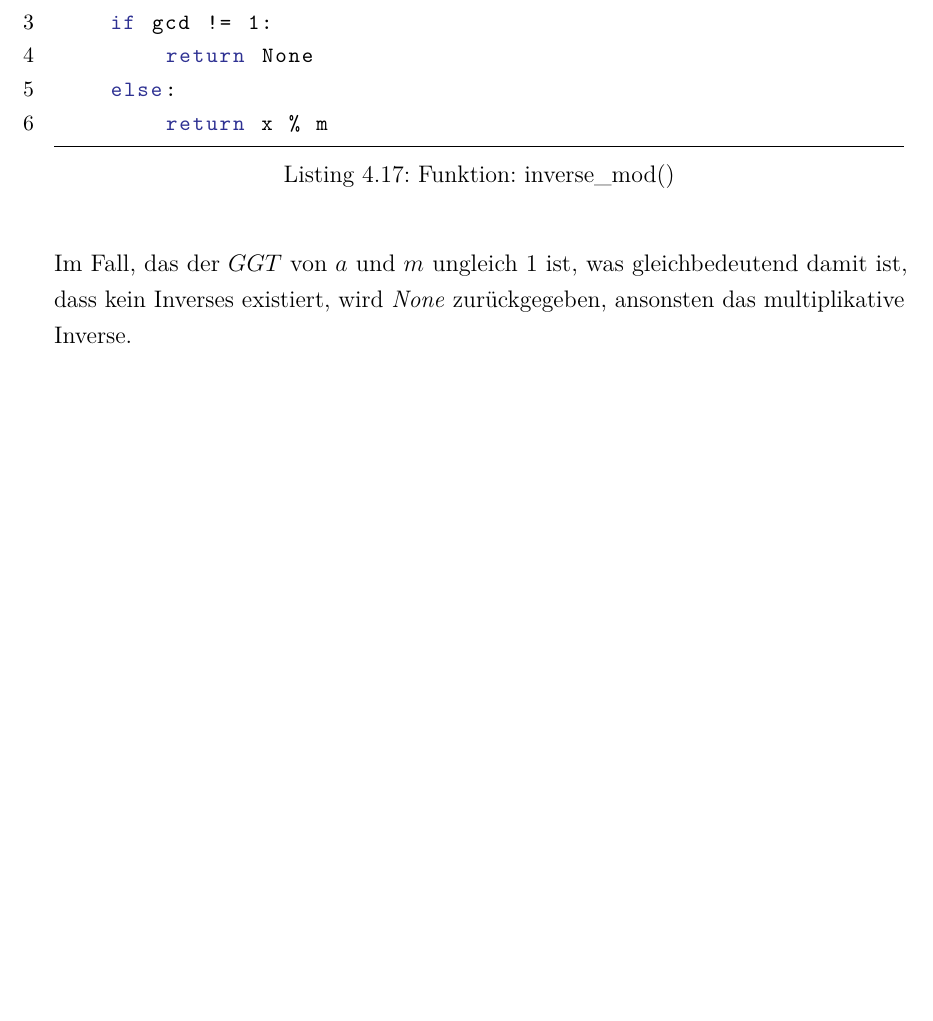
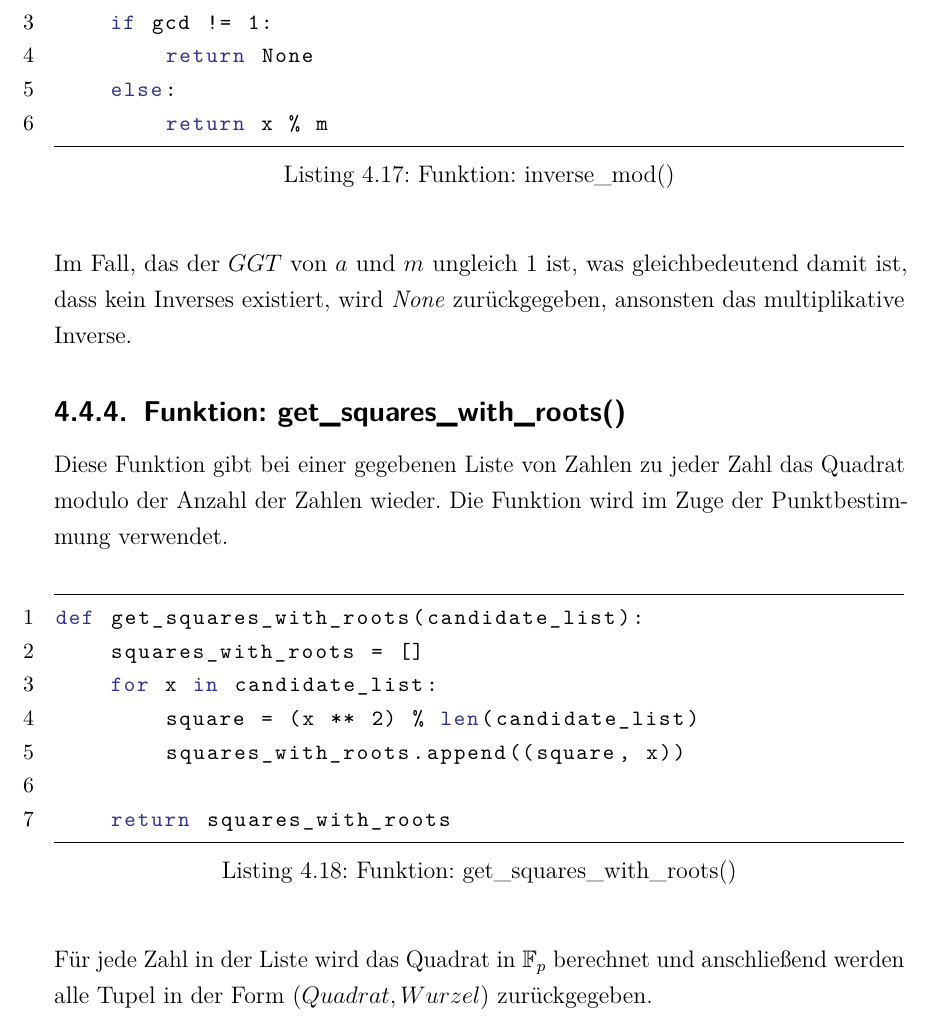
Before and after one commit to LucForster/Studienarbeit_Elliptische_Kurven, a LaTeX document (Studienarbeit Elliptische Kurven LaTeX/T3_3101.tex, which reads Studienarbeit Elliptische Kurven LaTeX/4. Implementierung in Python.tex): part of page 83 of 85, cut so that both start at the same text, the shorter picture padded with empty space. Compiled offline with pdfLaTeX.

Commit message:
added smth

```diff
--- a/Studienarbeit Elliptische Kurven LaTeX/4. Implementierung in Python.tex
+++ b/Studienarbeit Elliptische Kurven LaTeX/4. Implementierung in Python.tex
@@ -346,3 +346,18 @@ def inverse_mod2(a, m):
 \vspace{\baselineskip}
 
 Im Fall, das der $GGT$ von $a$ und $m$ ungleich 1 ist, was gleichbedeutend damit ist, dass kein Inverses existiert, wird \textit{None} zurückgegeben, ansonsten das  multiplikative Inverse.
+
+\subsection{Funktion: get\_squares\_with\_roots()}
+Diese Funktion gibt bei einer gegebenen Liste von Zahlen zu jeder Zahl das Quadrat modulo der Anzahl der Zahlen wieder. Die Funktion wird im Zuge der Punktbestimmung verwendet.
+\vspace{\baselineskip}
+\begin{lstlisting}[caption={Funktion: get\_squares\_with\_roots()}, captionpos=b]
+def get_squares_with_roots(candidate_list):
+    squares_with_roots = []
+    for x in candidate_list:
+        square = (x ** 2) % len(candidate_list)
+        squares_with_roots.append((square, x))
+
+    return squares_with_roots
+\end{lstlisting}
+\vspace{\baselineskip}
+Für jede Zahl in der Liste wird das Quadrat in $\mathbb{F}_p$ berechnet und anschließend werden alle Tupel in der Form $(Quadrat, Wurzel)$ zurückgegeben.
```
Also changed, not shown: 1 other file.
